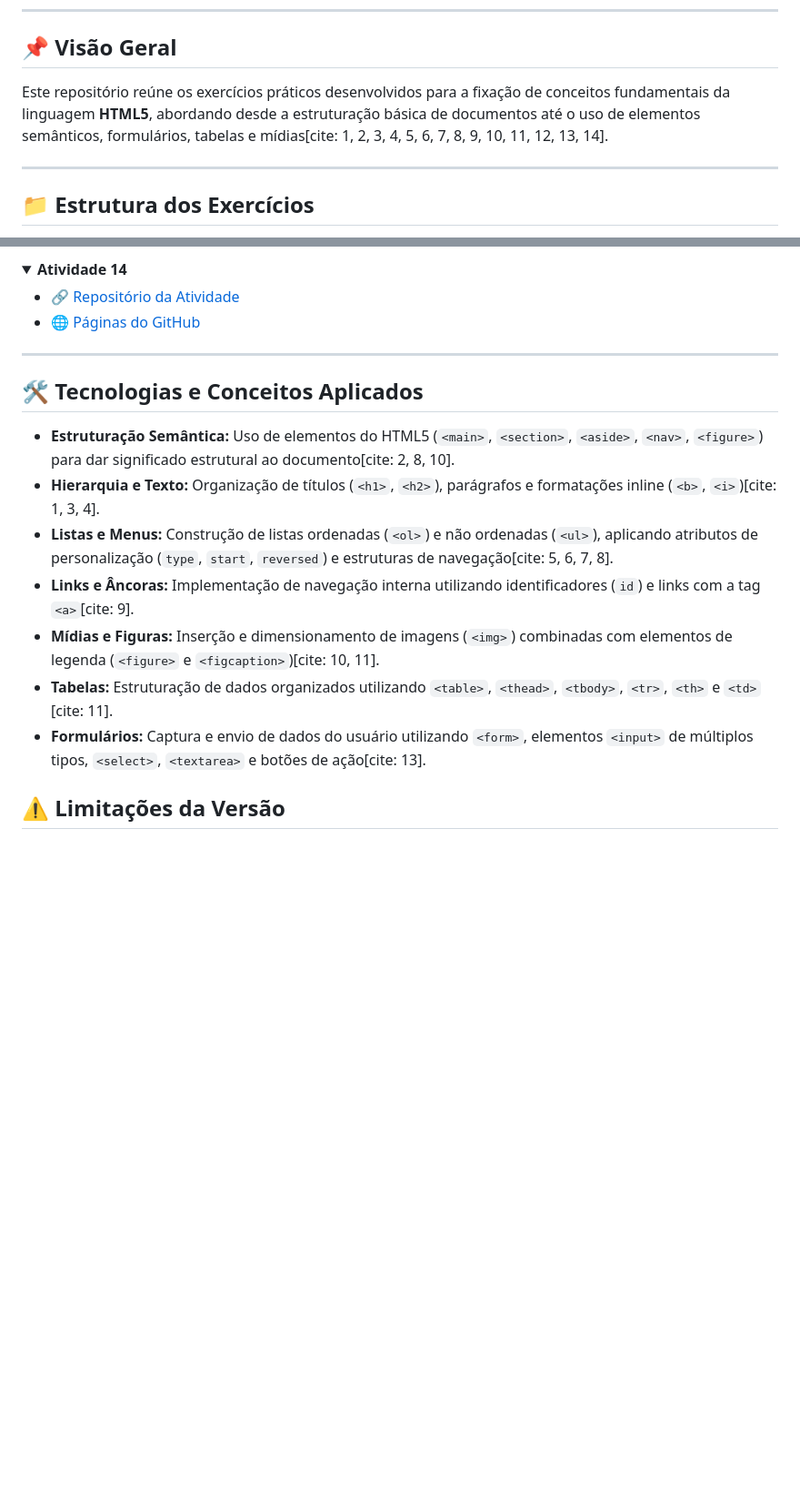
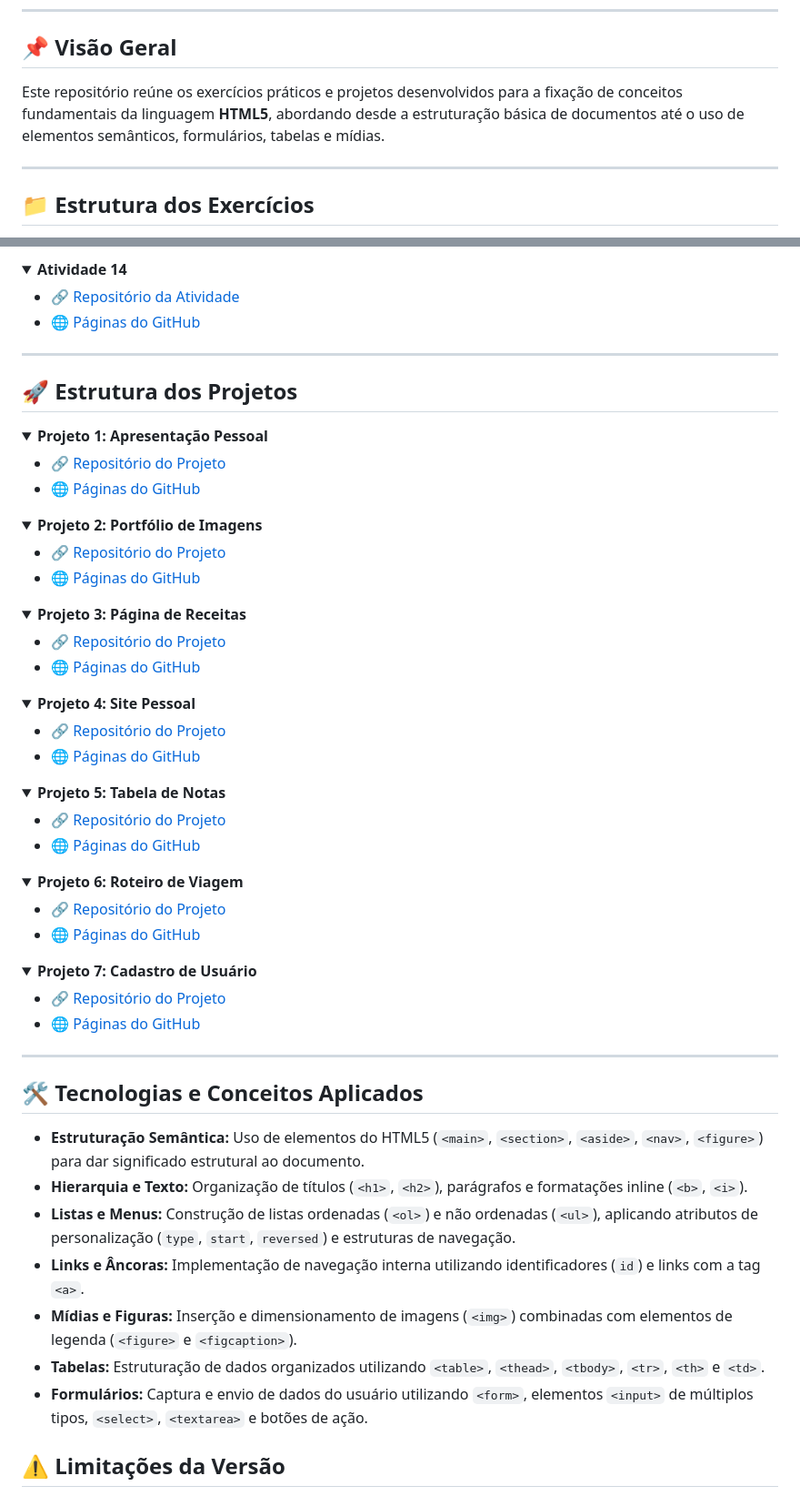
Before and after one commit to WilsonStack/Web_1, a Markdown page: README.md, 2 parts joined by grey strips. Shown at 91% size. Drawn GitHub-style; folded sections open; blank space fills up the shorter version.

Commit message:
Update README with project details and descriptions

```diff
--- a/README.md
+++ b/README.md
@@ -5,7 +5,7 @@
 ---
 
 ## 📌 Visão Geral
-Este repositório reúne os exercícios práticos desenvolvidos para a fixação de conceitos fundamentais da linguagem **HTML5**, abordando desde a estruturação básica de documentos até o uso de elementos semânticos, formulários, tabelas e mídias[cite: 1, 2, 3, 4, 5, 6, 7, 8, 9, 10, 11, 12, 13, 14].
+Este repositório reúne os exercícios práticos e projetos desenvolvidos para a fixação de conceitos fundamentais da linguagem **HTML5**, abordando desde a estruturação básica de documentos até o uso de elementos semânticos, formulários, tabelas e mídias.
 
 ---
 
@@ -111,14 +111,67 @@ Este repositório reúne os exercícios práticos desenvolvidos para a fixação
 
 ---
 
+## 🚀 Estrutura dos Projetos
+
+<details>
+<summary><b>Projeto 1: Apresentação Pessoal</b></summary>
+
+* 🔗 [Repositório do Projeto](https://github.com/WilsonStack/Projeto_1)
+* 🌐 [Páginas do GitHub](https://wilsonstack.github.io/Projeto_1/)
+</details>
+
+<details>
+<summary><b>Projeto 2: Portfólio de Imagens</b></summary>
+
+* 🔗 [Repositório do Projeto](https://github.com/WilsonStack/Projeto_2)
+* 🌐 [Páginas do GitHub](https://wilsonstack.github.io/Projeto_2/)
+</details>
+
+<details>
+<summary><b>Projeto 3: Página de Receitas</b></summary>
+
+* 🔗 [Repositório do Projeto](https://github.com/WilsonStack/Projeto_3)
+* 🌐 [Páginas do GitHub](https://wilsonstack.github.io/Projeto_3/)
+</details>
+
+<details>
+<summary><b>Projeto 4: Site Pessoal</b></summary>
+
+* 🔗 [Repositório do Projeto](https://github.com/WilsonStack/Projeto_4)
+* 🌐 [Páginas do GitHub](https://wilsonstack.github.io/Projeto_4/)
+</details>
+
+<details>
+<summary><b>Projeto 5: Tabela de Notas</b></summary>
+
+* 🔗 [Repositório do Projeto](https://github.com/WilsonStack/Projeto_5)
+* 🌐 [Páginas do GitHub](https://wilsonstack.github.io/Projeto_5/)
+</details>
+
+<details>
+<summary><b>Projeto 6: Roteiro de Viagem</b></summary>
+
+* 🔗 [Repositório do Projeto](https://github.com/WilsonStack/Projeto_6)
+* 🌐 [Páginas do GitHub](https://wilsonstack.github.io/Projeto_6/)
+</details>
+
+<details>
+<summary><b>Projeto 7: Cadastro de Usuário</b></summary>
+
+* 🔗 [Repositório do Projeto](https://github.com/WilsonStack/Projeto_7)
+* 🌐 [Páginas do GitHub](https://wilsonstack.github.io/Projeto_7/)
+</details>
+
+---
+
 ## 🛠️ Tecnologias e Conceitos Aplicados
-* **Estruturação Semântica:** Uso de elementos do HTML5 (`<main>`, `<section>`, `<aside>`, `<nav>`, `<figure>`) para dar significado estrutural ao documento[cite: 2, 8, 10].
-* **Hierarquia e Texto:** Organização de títulos (`<h1>`, `<h2>`), parágrafos e formatações inline (`<b>`, `<i>`)[cite: 1, 3, 4].
-* **Listas e Menus:** Construção de listas ordenadas (`<ol>`) e não ordenadas (`<ul>`), aplicando atributos de personalização (`type`, `start`, `reversed`) e estruturas de navegação[cite: 5, 6, 7, 8].
-* **Links e Âncoras:** Implementação de navegação interna utilizando identificadores (`id`) e links com a tag `<a>`[cite: 9].
-* **Mídias e Figuras:** Inserção e dimensionamento de imagens (`<img>`) combinadas com elementos de legenda (`<figure>` e `<figcaption>`)[cite: 10, 11].
-* **Tabelas:** Estruturação de dados organizados utilizando `<table>`, `<thead>`, `<tbody>`, `<tr>`, `<th>` e `<td>`[cite: 11].
-* **Formulários:** Captura e envio de dados do usuário utilizando `<form>`, elementos `<input>` de múltiplos tipos, `<select>`, `<textarea>` e botões de ação[cite: 13].
+* **Estruturação Semântica:** Uso de elementos do HTML5 (`<main>`, `<section>`, `<aside>`, `<nav>`, `<figure>`) para dar significado estrutural ao documento.
+* **Hierarquia e Texto:** Organização de títulos (`<h1>`, `<h2>`), parágrafos e formatações inline (`<b>`, `<i>`).
+* **Listas e Menus:** Construção de listas ordenadas (`<ol>`) e não ordenadas (`<ul>`), aplicando atributos de personalização (`type`, `start`, `reversed`) e estruturas de navegação.
+* **Links e Âncoras:** Implementação de navegação interna utilizando identificadores (`id`) e links com a tag `<a>`.
+* **Mídias e Figuras:** Inserção e dimensionamento de imagens (`<img>`) combinadas com elementos de legenda (`<figure>` e `<figcaption>`).
+* **Tabelas:** Estruturação de dados organizados utilizando `<table>`, `<thead>`, `<tbody>`, `<tr>`, `<th>` e `<td>`.
+* **Formulários:** Captura e envio de dados do usuário utilizando `<form>`, elementos `<input>` de múltiplos tipos, `<select>`, `<textarea>` e botões de ação.
 
 ## ⚠️ Limitações da Versão
 * **Ausência de Estilização (CSS):** Os exercícios focam exclusivamente na estrutura markup nativa do HTML, sem folhas de estilo aplicadas.
```
